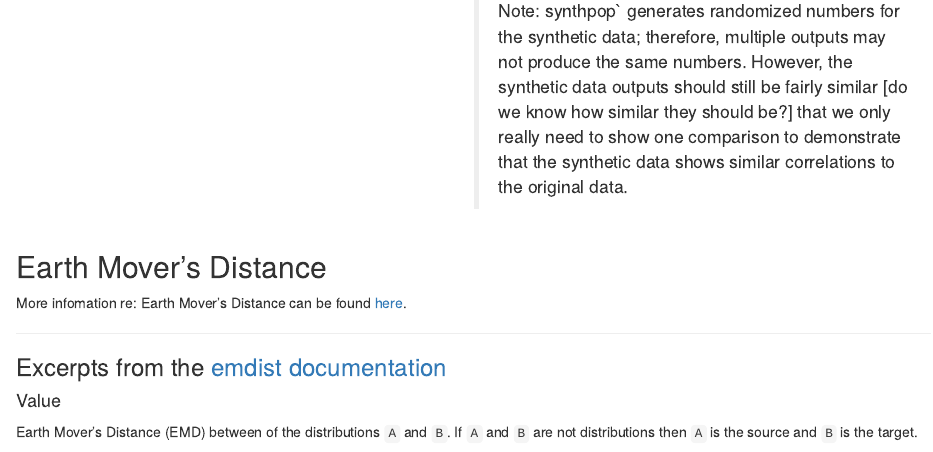
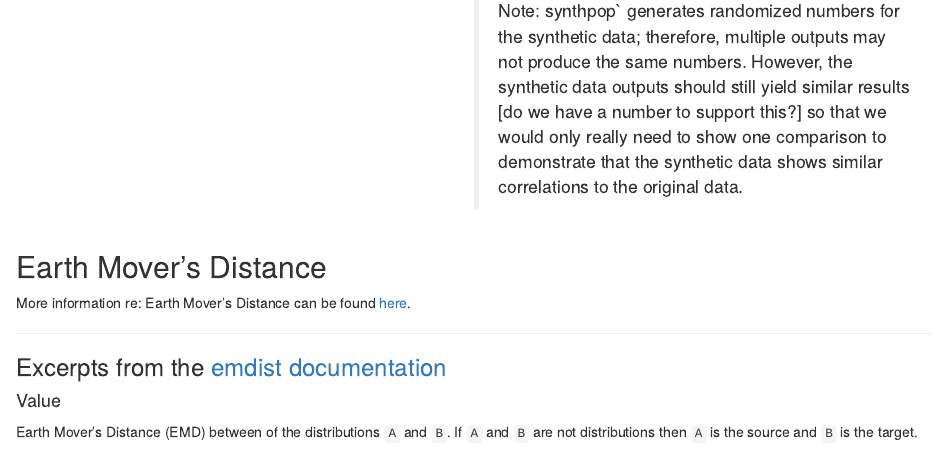
Before and after one commit to pbisaillon/hlg-mos, an R Markdown document (heatmaps.Rmd): the page in a window 1100 px wide, from 1370 px down. Rendered offline with R 4.5, knitr and Pandoc, with nearby package versions.

Commit message:
used the word yield in a good spot

````diff
--- a/heatmaps.Rmd
+++ b/heatmaps.Rmd
@@ -169,14 +169,14 @@ heat <-
 
 print(heat)
 ```
-> Note: synthpop` generates randomized numbers for the synthetic data; therefore, multiple outputs may not produce the same numbers. However, the synthetic data outputs should still be fairly similar [do we know how similar they should be?] that we only really need to show one comparison to demonstrate that the synthetic data shows similar correlations to the original data.
+> Note: synthpop` generates randomized numbers for the synthetic data; therefore, multiple outputs may not produce the same numbers. However, the synthetic data outputs should still yield similar results [do we have a number to support this?] so that we would only really need to show one comparison to demonstrate that the synthetic data shows similar correlations to the original data.
 
 :::
 ::::::::::::::
 
 ## Earth Mover's Distance
 
-More infomation re: Earth Mover's Distance can be found [here](https://www.rdocumentation.org/packages/emdist/versions/0.3-1/topics/emd).
+More information re: Earth Mover's Distance can be found [here](https://www.rdocumentation.org/packages/emdist/versions/0.3-1/topics/emd).
 
 ------
 
````
Also changed, not shown: heatmaps.Rmd (1 more changed lines).
